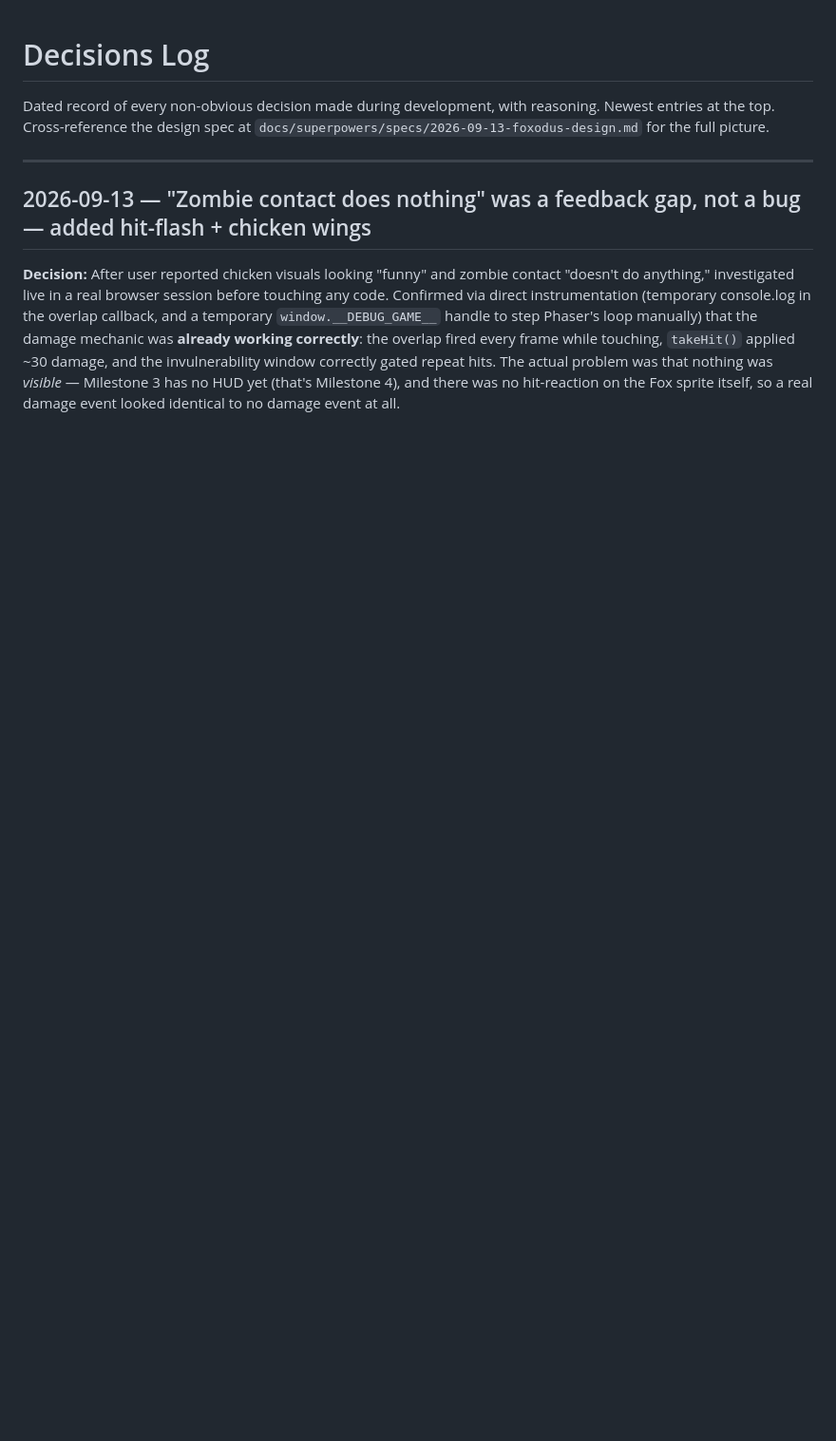
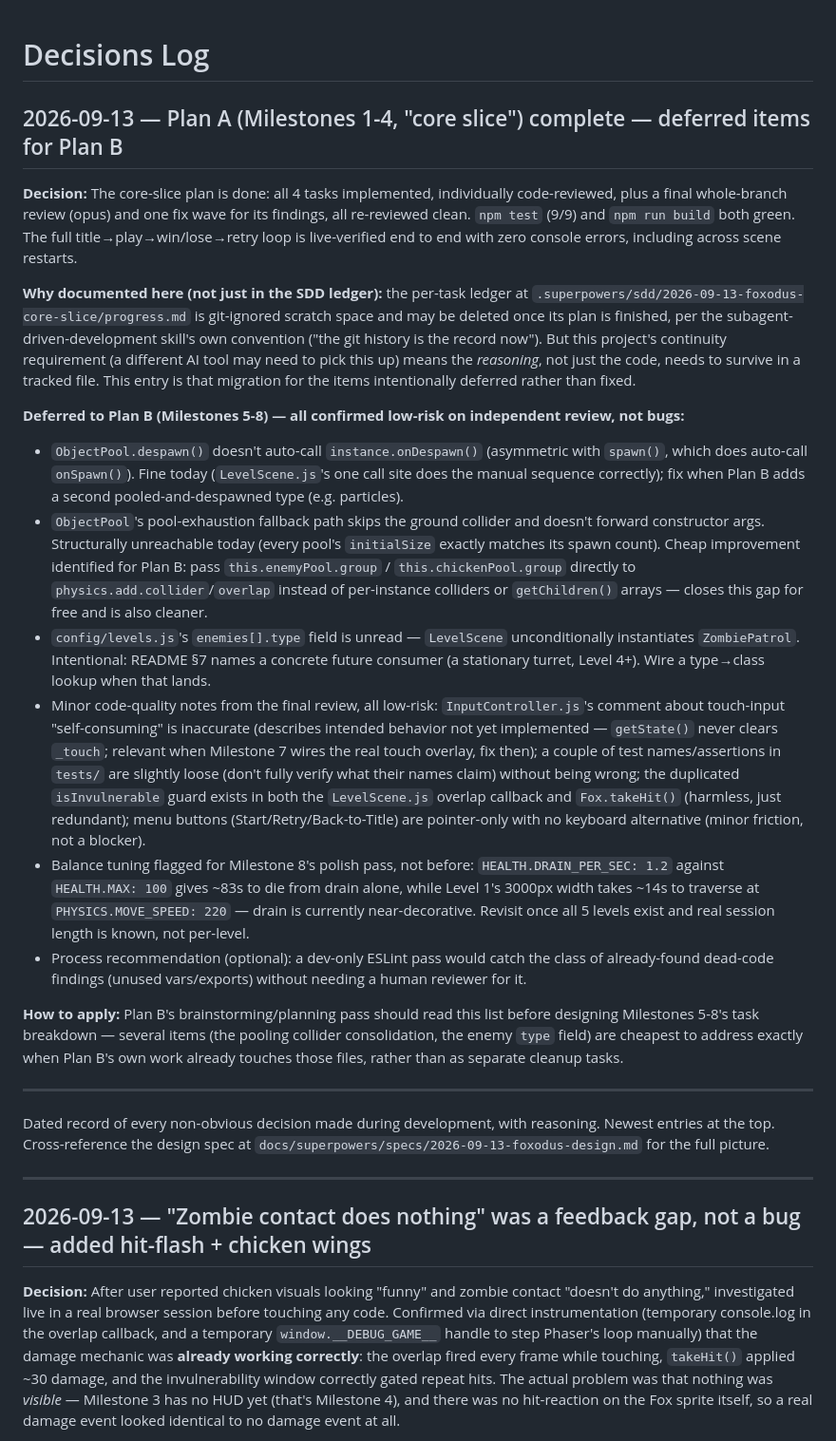
Before and after one commit to Soumik205/foxodus, a Markdown page: decisions.md, the part around the change. Shown at 95% size. GitHub-like rendering; blank space fills up the shorter version.

Commit message:
Log Plan A completion and Plan B deferred-items list in decisions.md
Migrates the durable reasoning from the (git-ignored) SDD ledger into
a tracked file before cleaning up the plan's scratch workspace, per
the user's continuity requirement — a different AI tool picking this
up later needs the *why* behind deferred items, not just the code.

Co-Authored-By: Claude Sonnet 5 <noreply@anthropic.com>
Claude-Session: https://claude.ai/code/session_011qHLMcAaZj8F4KGGgiviQ7

```diff
--- a/decisions.md
+++ b/decisions.md
@@ -1,4 +1,52 @@
 # Decisions Log
+
+## 2026-09-13 — Plan A (Milestones 1-4, "core slice") complete — deferred items for Plan B
+
+**Decision:** The core-slice plan is done: all 4 tasks implemented, individually code-reviewed,
+plus a final whole-branch review (opus) and one fix wave for its findings, all re-reviewed clean.
+`npm test` (9/9) and `npm run build` both green. The full title→play→win/lose→retry loop is
+live-verified end to end with zero console errors, including across scene restarts.
+
+**Why documented here (not just in the SDD ledger):** the per-task ledger at
+`.superpowers/sdd/2026-09-13-foxodus-core-slice/progress.md` is git-ignored scratch space and may
+be deleted once its plan is finished, per the subagent-driven-development skill's own convention
+("the git history is the record now"). But this project's continuity requirement (a different AI
+tool may need to pick this up) means the *reasoning*, not just the code, needs to survive in a
+tracked file. This entry is that migration for the items intentionally deferred rather than fixed.
+
+**Deferred to Plan B (Milestones 5-8) — all confirmed low-risk on independent review, not bugs:**
+- `ObjectPool.despawn()` doesn't auto-call `instance.onDespawn()` (asymmetric with `spawn()`,
+  which does auto-call `onSpawn()`). Fine today (`LevelScene.js`'s one call site does the manual
+  sequence correctly); fix when Plan B adds a second pooled-and-despawned type (e.g. particles).
+- `ObjectPool`'s pool-exhaustion fallback path skips the ground collider and doesn't forward
+  constructor args. Structurally unreachable today (every pool's `initialSize` exactly matches
+  its spawn count). Cheap improvement identified for Plan B: pass `this.enemyPool.group` /
+  `this.chickenPool.group` directly to `physics.add.collider`/`overlap` instead of per-instance
+  colliders or `getChildren()` arrays — closes this gap for free and is also cleaner.
+- `config/levels.js`'s `enemies[].type` field is unread — `LevelScene` unconditionally
+  instantiates `ZombiePatrol`. Intentional: README §7 names a concrete future consumer (a
+  stationary turret, Level 4+). Wire a type→class lookup when that lands.
+- Minor code-quality notes from the final review, all low-risk: `InputController.js`'s comment
+  about touch-input "self-consuming" is inaccurate (describes intended behavior not yet
+  implemented — `getState()` never clears `_touch`; relevant when Milestone 7 wires the real
+  touch overlay, fix then); a couple of test names/assertions in `tests/` are slightly loose
+  (don't fully verify what their names claim) without being wrong; the duplicated
+  `isInvulnerable` guard exists in both the `LevelScene.js` overlap callback and
+  `Fox.takeHit()` (harmless, just redundant); menu buttons (Start/Retry/Back-to-Title) are
+  pointer-only with no keyboard alternative (minor friction, not a blocker).
+- Balance tuning flagged for Milestone 8's polish pass, not before: `HEALTH.DRAIN_PER_SEC: 1.2`
+  against `HEALTH.MAX: 100` gives ~83s to die from drain alone, while Level 1's 3000px width
+  takes ~14s to traverse at `PHYSICS.MOVE_SPEED: 220` — drain is currently near-decorative.
+  Revisit once all 5 levels exist and real session length is known, not per-level.
+- Process recommendation (optional): a dev-only ESLint pass would catch the class of
+  already-found dead-code findings (unused vars/exports) without needing a human reviewer for it.
+
+**How to apply:** Plan B's brainstorming/planning pass should read this list before designing
+Milestones 5-8's task breakdown — several items (the pooling collider consolidation, the enemy
+`type` field) are cheapest to address exactly when Plan B's own work already touches those files,
+rather than as separate cleanup tasks.
+
+---
 
 Dated record of every non-obvious decision made during development, with reasoning.
 Newest entries at the top. Cross-reference the design spec at
```
